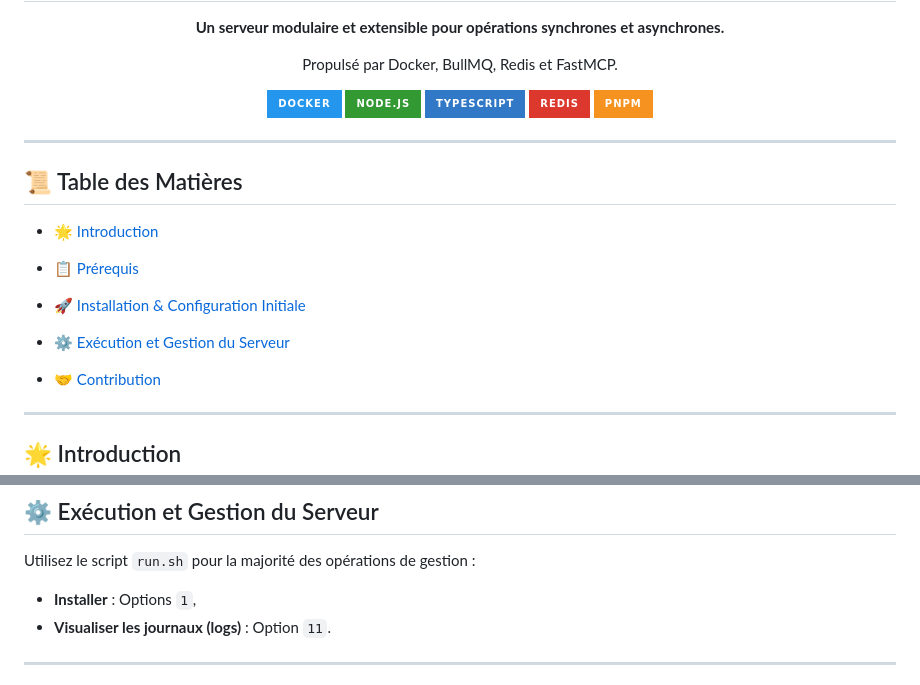
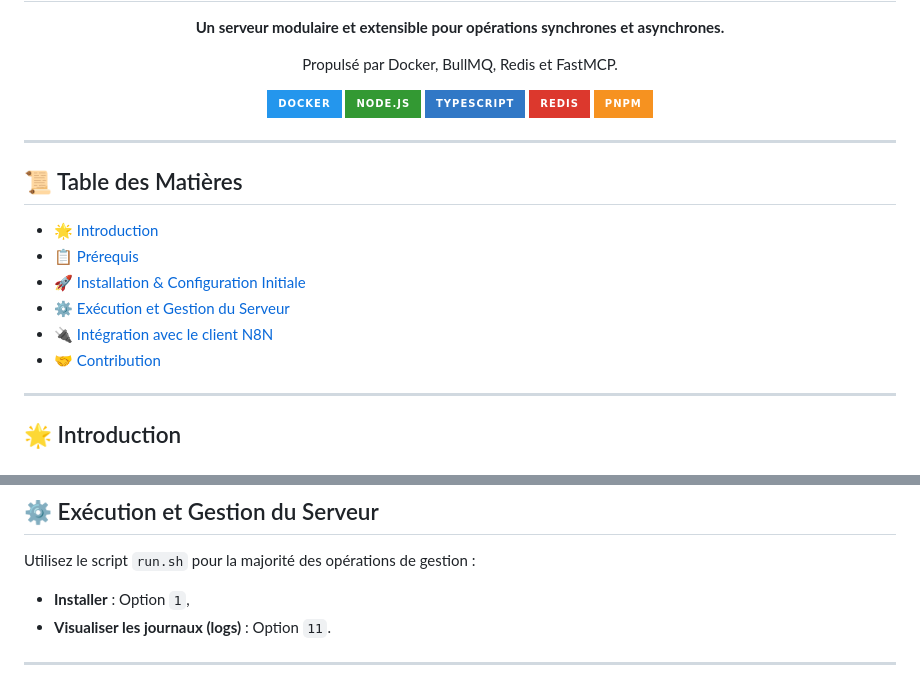
Before and after one commit to Jboner-Corvus/MCP-Server-Asynchrone, a Markdown page: Readme.md, 2 parts joined by grey strips. Drawn GitHub-style; badges without logos.

Commit message:
Mise à jour du README

```diff
--- a/Readme.md
+++ b/Readme.md
@@ -19,7 +19,7 @@
 - [📋 Prérequis](#-prérequis)
 - [🚀 Installation & Configuration Initiale](#-installation--configuration-initiale)
 - [⚙️ Exécution et Gestion du Serveur](#️-exécution-et-gestion-du-serveur)
-
+- [🔌 Intégration avec le client N8N](#-intégration-avec-le-client-n8n)
 - [🤝 Contribution](#-contribution)
 
 ---
@@ -86,7 +86,7 @@ Suivez ces étapes pour mettre en place votre environnement :
 
 Utilisez le script `run.sh` pour la majorité des opérations de gestion :
 
-- **Installer** : Options `1`,
+- **Installer** : Option `1`,
 - **Visualiser les journaux (logs)** : Option `11`.
 
 ---
```
Also changed, not shown: other parts of Readme.md (+8 -8 lines).
